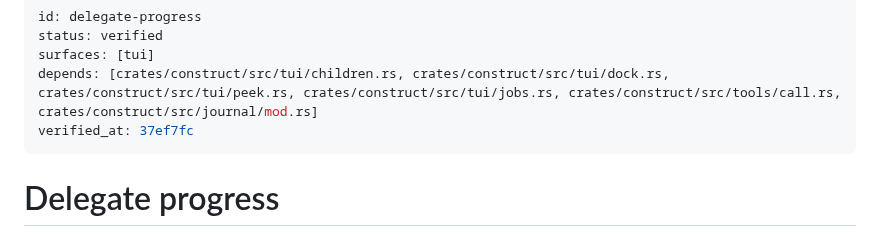
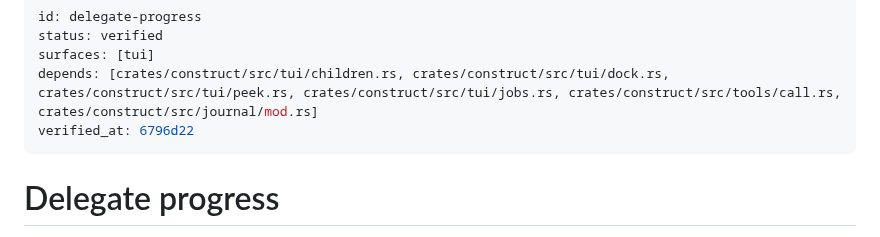
Before and after one commit to strf0x1/construct, a Markdown page: docs/feature-map/delegate-progress.md, the part around the change. GitHub-like rendering.

```diff
--- a/docs/feature-map/delegate-progress.md
+++ b/docs/feature-map/delegate-progress.md
@@ -3,7 +3,7 @@ id: delegate-progress
 status: verified
 surfaces: [tui]
 depends: [crates/construct/src/tui/children.rs, crates/construct/src/tui/dock.rs, crates/construct/src/tui/peek.rs, crates/construct/src/tui/jobs.rs, crates/construct/src/tools/call.rs, crates/construct/src/journal/mod.rs]
-verified_at: 37ef7fc
+verified_at: 6796d22
 ---
 # Delegate progress
 
```
Also changed, not shown: docs/feature-map/background-jobs.md (+1 -1 lines), docs/feature-map/session-browser.md (+1 -1 lines).
